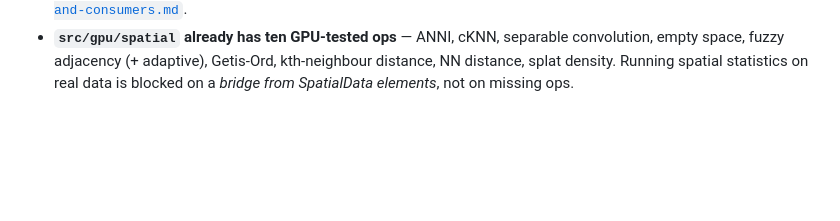
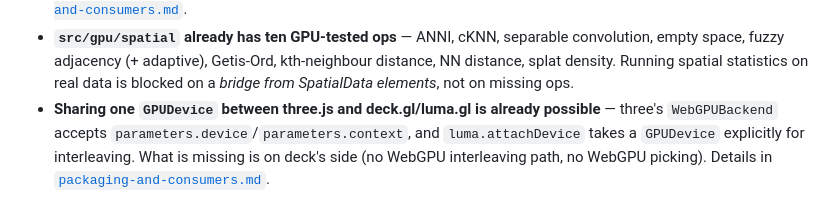
Before and after one commit to xinaesthete/tgpu-htj2k, a Markdown page: docs/decisions/README.md, the part around the change. Rendered like a GitHub page; blank space fills up the shorter version.

```diff
--- a/docs/decisions/README.md
+++ b/docs/decisions/README.md
@@ -77,3 +77,7 @@ Roughly **8 landed, 6 partial, 6 open**.
   space, fuzzy adjacency (+ adaptive), Getis-Ord, kth-neighbour distance, NN distance, splat density.
   Running spatial statistics on real data is blocked on a *bridge from SpatialData elements*, not on
   missing ops.
+- **Sharing one `GPUDevice` between three.js and deck.gl/luma.gl is already possible** — three's
+  `WebGPUBackend` accepts `parameters.device`/`parameters.context`, and `luma.attachDevice` takes a
+  `GPUDevice` explicitly for interleaving. What is missing is on deck's side (no WebGPU interleaving
+  path, no WebGPU picking). Details in [`packaging-and-consumers.md`](../packaging-and-consumers.md).
```
Also changed, not shown: docs/packaging-and-consumers.md (+69 -23 lines).
